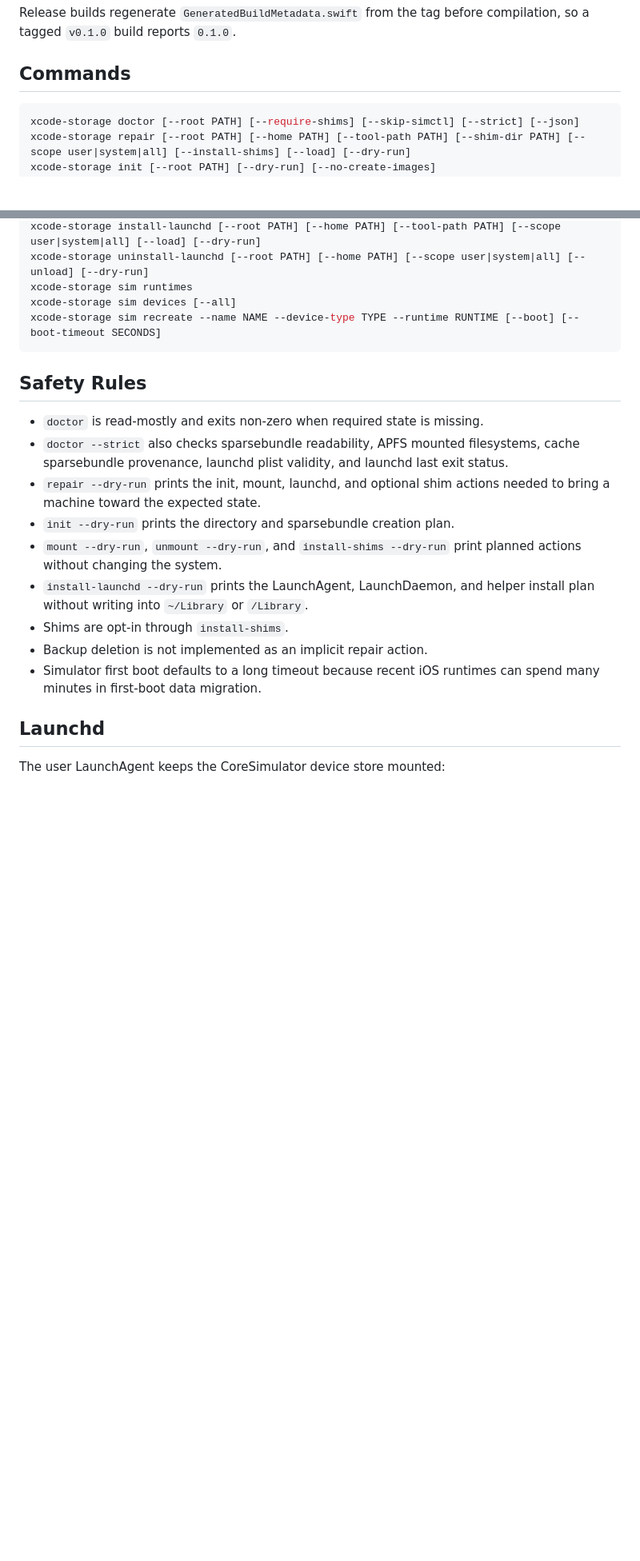
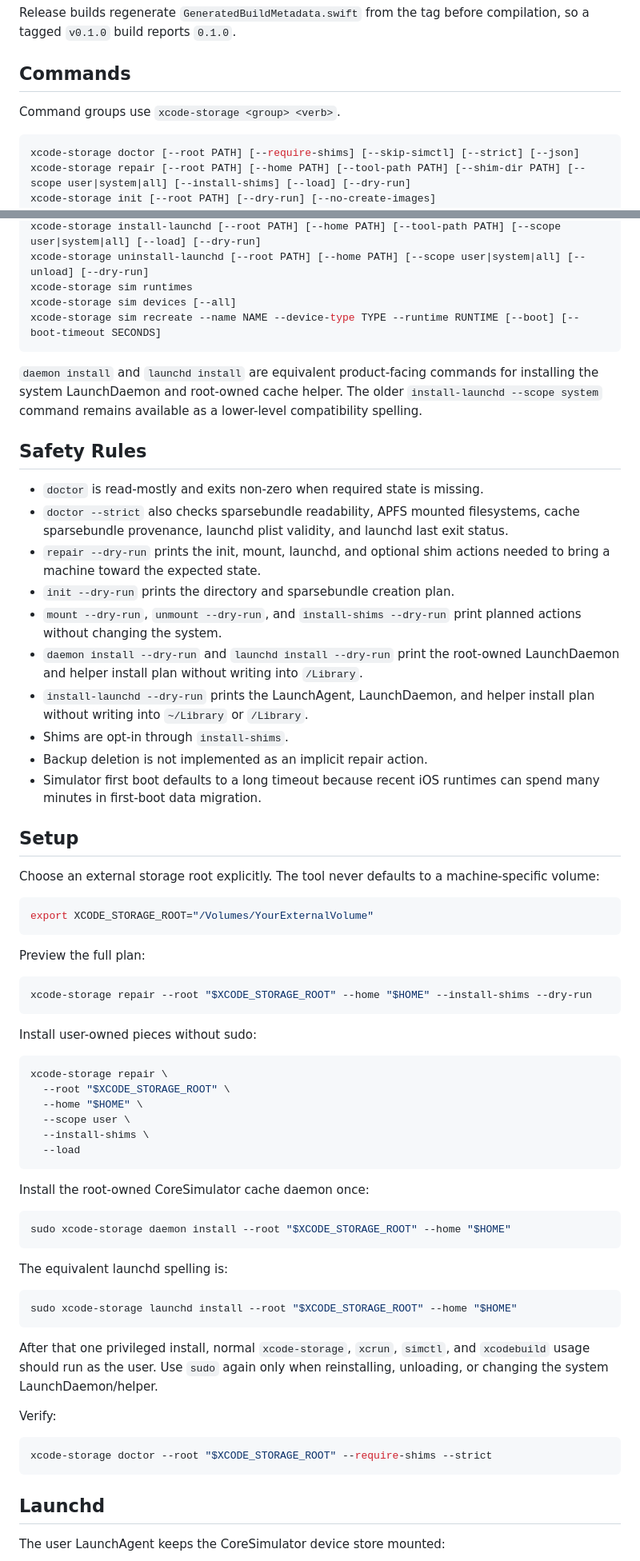
Before and after one commit to rudironsoni/xcode-offload, a Markdown page: README.md, 2 parts joined by grey strips. Shown at 80% size. GitHub-like rendering; blank space fills up the shorter version.

Commit message:
docs: clarify launchd install flow

````diff
--- a/README.md
+++ b/README.md
@@ -41,6 +41,8 @@ compilation, so a tagged `v0.1.0` build reports `0.1.0`.
 
 ## Commands
 
+Command groups use `xcode-storage <group> <verb>`.
+
 ```sh
 xcode-storage doctor [--root PATH] [--require-shims] [--skip-simctl] [--strict] [--json]
 xcode-storage repair [--root PATH] [--home PATH] [--tool-path PATH] [--shim-dir PATH] [--scope user|system|all] [--install-shims] [--load] [--dry-run]
@@ -57,6 +59,11 @@ xcode-storage sim devices [--all]
 xcode-storage sim recreate --name NAME --device-type TYPE --runtime RUNTIME [--boot] [--boot-timeout SECONDS]
 ```
 
+`daemon install` and `launchd install` are equivalent product-facing commands
+for installing the system LaunchDaemon and root-owned cache helper. The older
+`install-launchd --scope system` command remains available as a lower-level
+compatibility spelling.
+
 ## Safety Rules
 
 - `doctor` is read-mostly and exits non-zero when required state is missing.
@@ -68,12 +75,63 @@ xcode-storage sim recreate --name NAME --device-type TYPE --runtime RUNTIME [--b
 - `init --dry-run` prints the directory and sparsebundle creation plan.
 - `mount --dry-run`, `unmount --dry-run`, and `install-shims --dry-run` print
   planned actions without changing the system.
+- `daemon install --dry-run` and `launchd install --dry-run` print the
+  root-owned LaunchDaemon and helper install plan without writing into
+  `/Library`.
 - `install-launchd --dry-run` prints the LaunchAgent, LaunchDaemon, and helper
   install plan without writing into `~/Library` or `/Library`.
 - Shims are opt-in through `install-shims`.
 - Backup deletion is not implemented as an implicit repair action.
 - Simulator first boot defaults to a long timeout because recent iOS runtimes can
   spend many minutes in first-boot data migration.
+
+## Setup
+
+Choose an external storage root explicitly. The tool never defaults to a
+machine-specific volume:
+
+```sh
+export XCODE_STORAGE_ROOT="/Volumes/YourExternalVolume"
+```
+
+Preview the full plan:
+
+```sh
+xcode-storage repair --root "$XCODE_STORAGE_ROOT" --home "$HOME" --install-shims --dry-run
+```
+
+Install user-owned pieces without sudo:
+
+```sh
+xcode-storage repair \
+  --root "$XCODE_STORAGE_ROOT" \
+  --home "$HOME" \
+  --scope user \
+  --install-shims \
+  --load
+```
+
+Install the root-owned CoreSimulator cache daemon once:
+
+```sh
+sudo xcode-storage daemon install --root "$XCODE_STORAGE_ROOT" --home "$HOME"
+```
+
+The equivalent launchd spelling is:
+
+```sh
+sudo xcode-storage launchd install --root "$XCODE_STORAGE_ROOT" --home "$HOME"
+```
+
+After that one privileged install, normal `xcode-storage`, `xcrun`, `simctl`,
+and `xcodebuild` usage should run as the user. Use `sudo` again only when
+reinstalling, unloading, or changing the system LaunchDaemon/helper.
+
+Verify:
+
+```sh
+xcode-storage doctor --root "$XCODE_STORAGE_ROOT" --require-shims --strict
+```
 
 ## Launchd
 
````
Also changed, not shown: other parts of README.md (+10 -0 lines).
